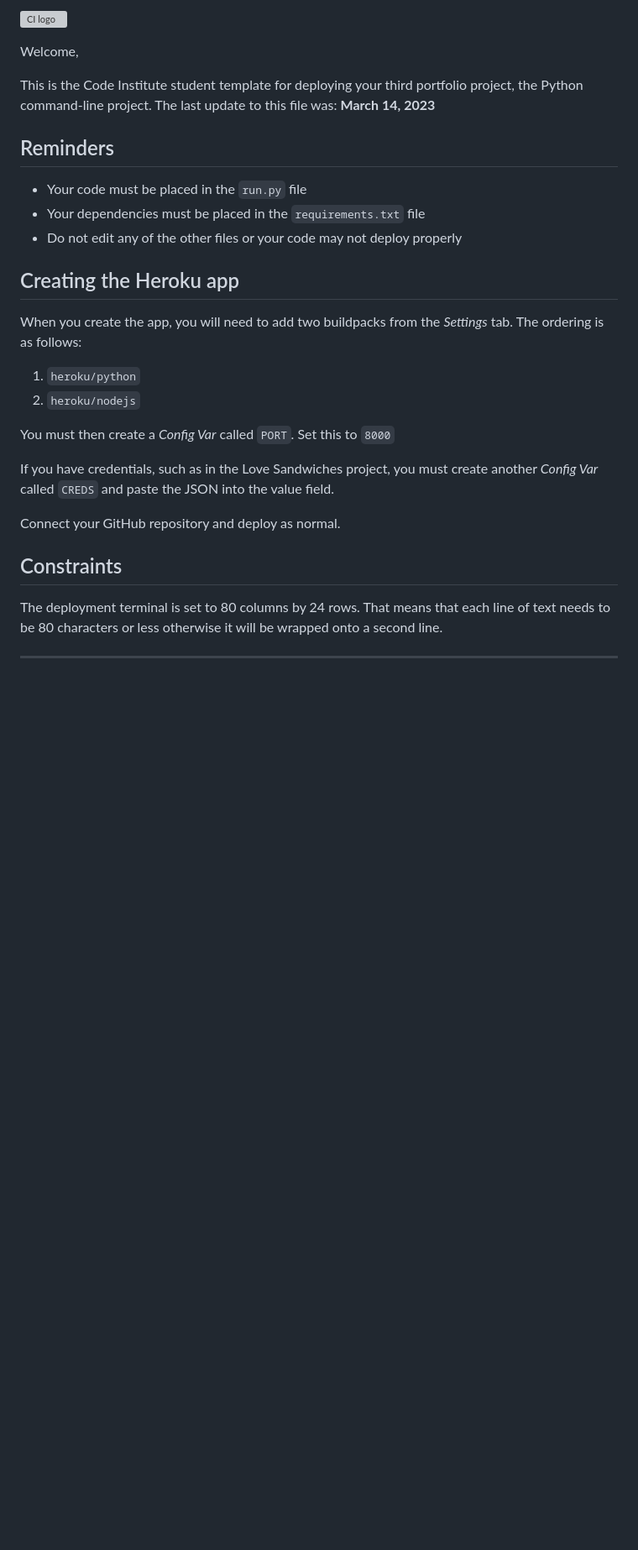
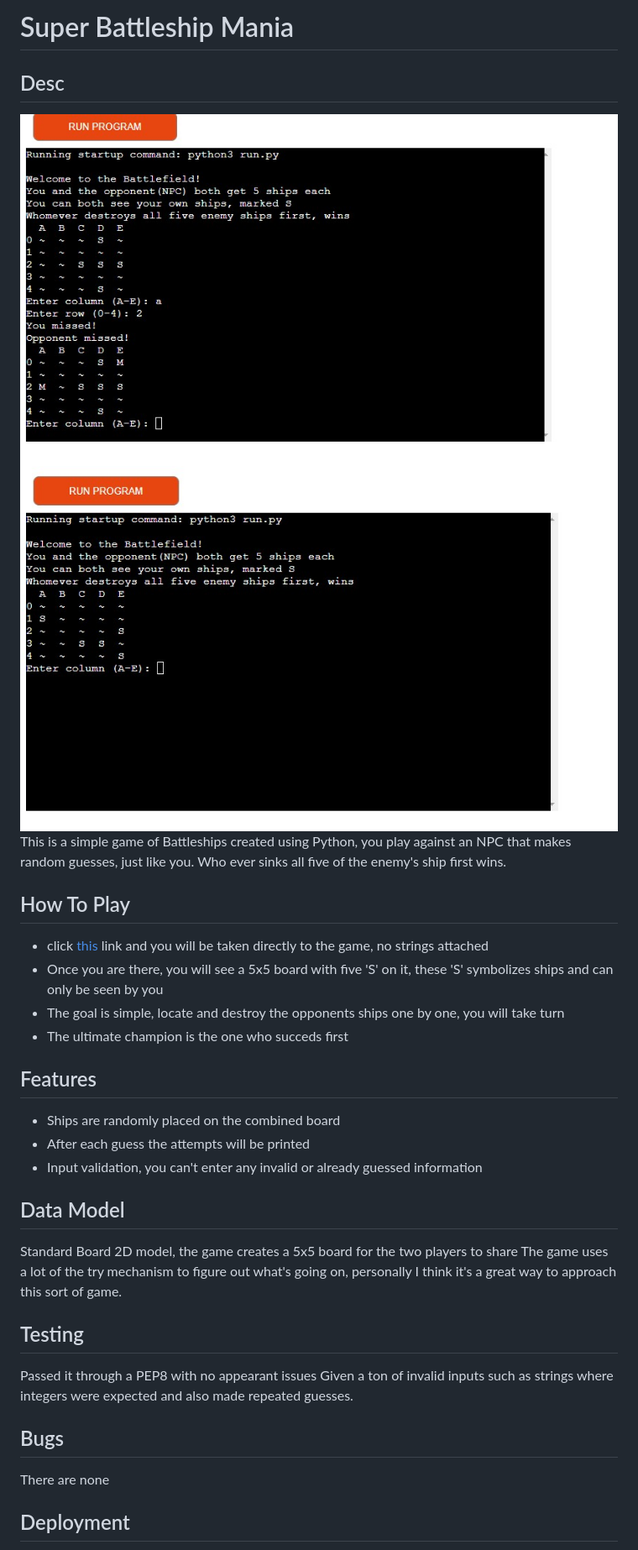
Before and after one commit to LucasRangfeldt/pp-3, a Markdown page: README.md, the part around the change printed below. Shown: that part at 84% size. Rendered like a GitHub page; pictures changed too: images/battlefiend.jpg (added), images/maniabattle.jpg (added); blank space fills up the shorter version; grey boxes are pictures that could not be loaded.

Commit message:
finished markdown readme, also finished bugtesting

```diff
--- a/README.md
+++ b/README.md
@@ -1,31 +1,40 @@
-![CI logo](https://codeinstitute.s3.amazonaws.com/fullstack/ci_logo_small.png)
+# Super Battleship Mania
 
-Welcome,
+## Desc
 
-This is the Code Institute student template for deploying your third portfolio project, the Python command-line project. The last update to this file was: **March 14, 2023**
+![Image](./images/battlefiend.jpg)
+![Image-2](./images/maniabattle.jpg)
+This is a simple game of Battleships created using Python, you play against an NPC
+that makes random guesses, just like you. Who ever sinks all five of the enemy's ship first wins.
 
-## Reminders
+## How To Play
 
-- Your code must be placed in the `run.py` file
-- Your dependencies must be placed in the `requirements.txt` file
-- Do not edit any of the other files or your code may not deploy properly
+- click [this](https://pp-3lucas-ab3a595ba6a2.herokuapp.com/) link and you will be taken directly to the game, no strings attached
+- Once you are there, you will see a 5x5 board with five 'S' on it, these 'S' symbolizes ships and can only be seen by you
+- The goal is simple, locate and destroy the opponents ships one by one, you will take turn
+- The ultimate champion is the one who succeds first
 
-## Creating the Heroku app
+## Features
 
-When you create the app, you will need to add two buildpacks from the _Settings_ tab. The ordering is as follows:
+- Ships are randomly placed on the combined board
+- After each guess the attempts will be printed
+- Input validation, you can't enter any invalid or already guessed information
 
-1. `heroku/python`
-2. `heroku/nodejs`
+## Data Model
 
-You must then create a _Config Var_ called `PORT`. Set this to `8000`
+Standard Board 2D model, the game creates a 5x5 board for the two players to share
+The game uses a lot of the try mechanism to figure out what's going on, personally I think
+it's a great way to approach this sort of game.
 
-If you have credentials, such as in the Love Sandwiches project, you must create another _Config Var_ called `CREDS` and paste the JSON into the value field.
+## Testing
 
-Connect your GitHub repository and deploy as normal.
+Passed it through a PEP8 with no appearant issues
+Given a ton of invalid inputs such as strings where integers were expected
+and also made repeated guesses.
 
-## Constraints
+## Bugs
 
-The deployment terminal is set to 80 columns by 24 rows. That means that each line of text needs to be 80 characters or less otherwise it will be wrapped onto a second line.
+There are none
 
----
+## Deployment
 
```
Also changed, not shown: other parts of README.md (+14 -1 lines), 1 other file.
